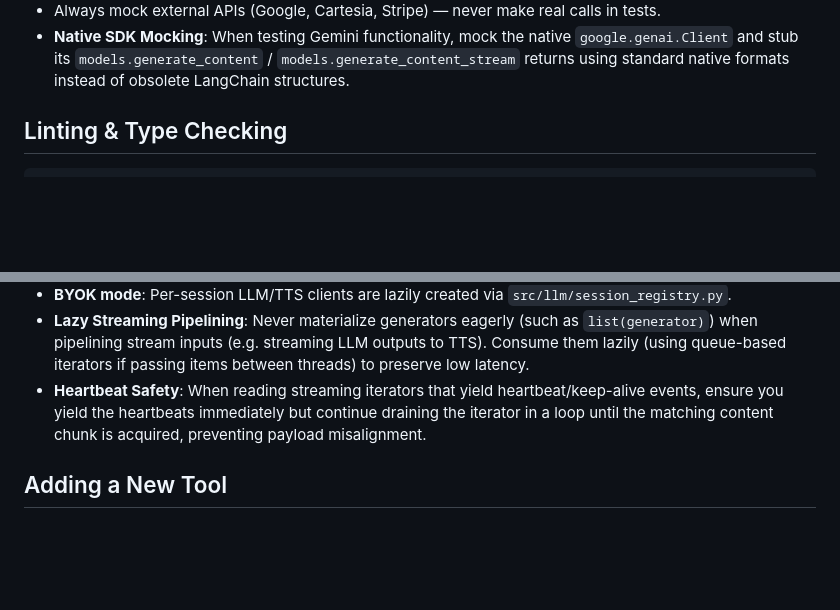
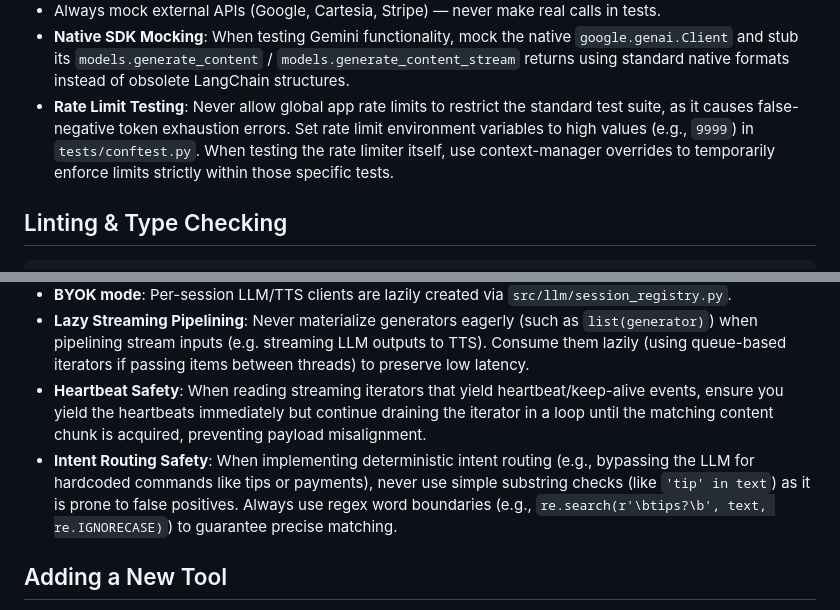
Before and after one commit to MOK-5-ha/MayaMCP, a Markdown page: AGENTS.md, 2 parts joined by grey strips. Rendered like a GitHub page; blank space fills up the shorter version.

Commit message:
docs: update AGENTS.md with intent routing and test suite limits learnings

````diff
--- a/AGENTS.md
+++ b/AGENTS.md
@@ -58,6 +58,7 @@ pytest -m integration     # Integration tests only
 - Property-based tests use Hypothesis.
 - Always mock external APIs (Google, Cartesia, Stripe) — never make real calls in tests.
 - **Native SDK Mocking**: When testing Gemini functionality, mock the native `google.genai.Client` and stub its `models.generate_content` / `models.generate_content_stream` returns using standard native formats instead of obsolete LangChain structures.
+- **Rate Limit Testing**: Never allow global app rate limits to restrict the standard test suite, as it causes false-negative token exhaustion errors. Set rate limit environment variables to high values (e.g., `9999`) in `tests/conftest.py`. When testing the rate limiter itself, use context-manager overrides to temporarily enforce limits strictly within those specific tests.
 
 ## Linting & Type Checking
 ```bash
@@ -88,6 +89,7 @@ Optional:
 - **BYOK mode**: Per-session LLM/TTS clients are lazily created via `src/llm/session_registry.py`.
 - **Lazy Streaming Pipelining**: Never materialize generators eagerly (such as `list(generator)`) when pipelining stream inputs (e.g. streaming LLM outputs to TTS). Consume them lazily (using queue-based iterators if passing items between threads) to preserve low latency.
 - **Heartbeat Safety**: When reading streaming iterators that yield heartbeat/keep-alive events, ensure you yield the heartbeats immediately but continue draining the iterator in a loop until the matching content chunk is acquired, preventing payload misalignment.
+- **Intent Routing Safety**: When implementing deterministic intent routing (e.g., bypassing the LLM for hardcoded commands like tips or payments), never use simple substring checks (like `'tip' in text`) as it is prone to false positives. Always use regex word boundaries (e.g., `re.search(r'\btips?\b', text, re.IGNORECASE)`) to guarantee precise matching.
 
 ## Adding a New Tool
 1. Define tool schema in `src/llm/tools.py`
````
